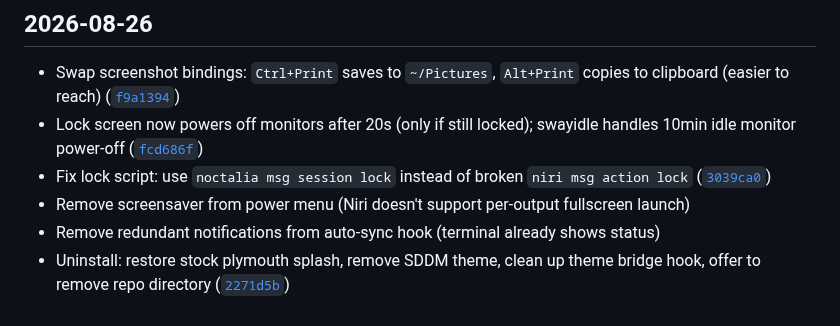
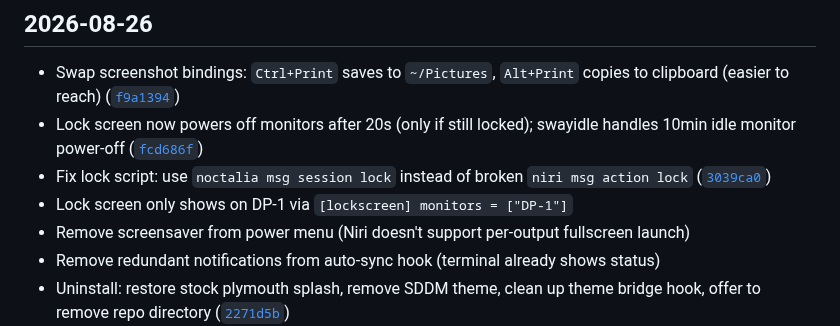
Before and after one commit to Deoxizn/noctarchy, a Markdown page: CHANGELOG.md, the part around the change. GitHub-like rendering.

Commit message:
Lock screen only on DP-1 via lockscreen.monitors

```diff
--- a/CHANGELOG.md
+++ b/CHANGELOG.md
@@ -9,6 +9,7 @@
 - Swap screenshot bindings: `Ctrl+Print` saves to `~/Pictures`, `Alt+Print` copies to clipboard (easier to reach) ([`f9a1394`](https://github.com/deoxizn/noctarchy/commit/f9a1394))
 - Lock screen now powers off monitors after 20s (only if still locked); swayidle handles 10min idle monitor power-off ([`fcd686f`](https://github.com/deoxizn/noctarchy/commit/fcd686f))
 - Fix lock script: use `noctalia msg session lock` instead of broken `niri msg action lock` ([`3039ca0`](https://github.com/deoxizn/noctarchy/commit/3039ca0))
+- Lock screen only shows on DP-1 via `[lockscreen] monitors = ["DP-1"]`
 - Remove screensaver from power menu (Niri doesn't support per-output fullscreen launch)
 - Remove redundant notifications from auto-sync hook (terminal already shows status)
 - Uninstall: restore stock plymouth splash, remove SDDM theme, clean up theme bridge hook, offer to remove repo directory ([`2271d5b`](https://github.com/deoxizn/noctarchy/commit/2271d5b))
```
